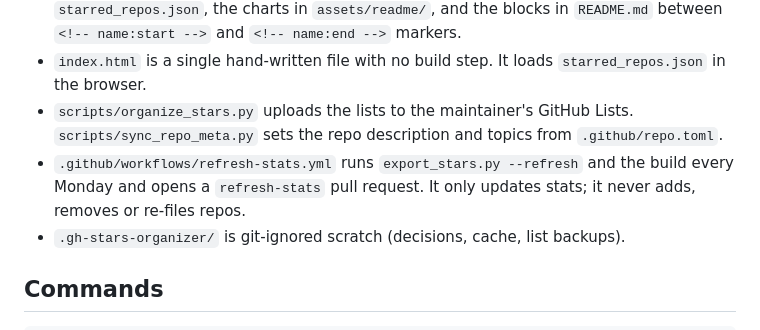
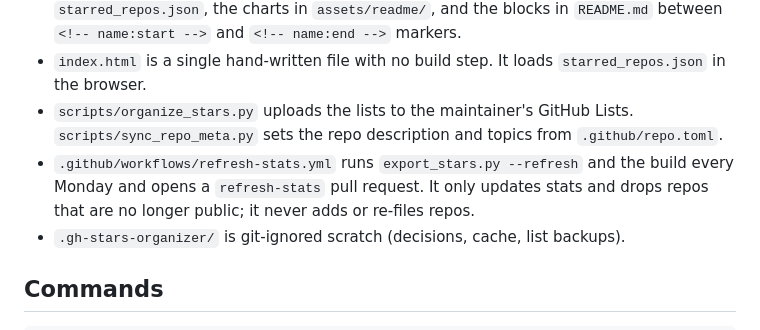
Before and after one commit to thinkjones/agentic-tools, a Markdown page: AGENTS.md, the part around the change. GitHub-like rendering.

Commit message:
Say that the refresh drops repos that are no longer public
Co-Authored-By: Claude Opus 5.5 <noreply@anthropic.com>

```diff
--- a/AGENTS.md
+++ b/AGENTS.md
@@ -8,7 +8,7 @@ This repo publishes a curated list of GitHub repos for building software with AI
 - `scripts/build.py` generates everything else from the CSV: `starred_repos.toml`, `starred_repos.json`, the charts in `assets/readme/`, and the blocks in `README.md` between `<!-- name:start -->` and `<!-- name:end -->` markers.
 - `index.html` is a single hand-written file with no build step. It loads `starred_repos.json` in the browser.
 - `scripts/organize_stars.py` uploads the lists to the maintainer's GitHub Lists. `scripts/sync_repo_meta.py` sets the repo description and topics from `.github/repo.toml`.
-- `.github/workflows/refresh-stats.yml` runs `export_stars.py --refresh` and the build every Monday and opens a `refresh-stats` pull request. It only updates stats; it never adds, removes or re-files repos.
+- `.github/workflows/refresh-stats.yml` runs `export_stars.py --refresh` and the build every Monday and opens a `refresh-stats` pull request. It only updates stats and drops repos that are no longer public; it never adds or re-files repos.
 - `.gh-stars-organizer/` is git-ignored scratch (decisions, cache, list backups).
 
 ## Commands
```
